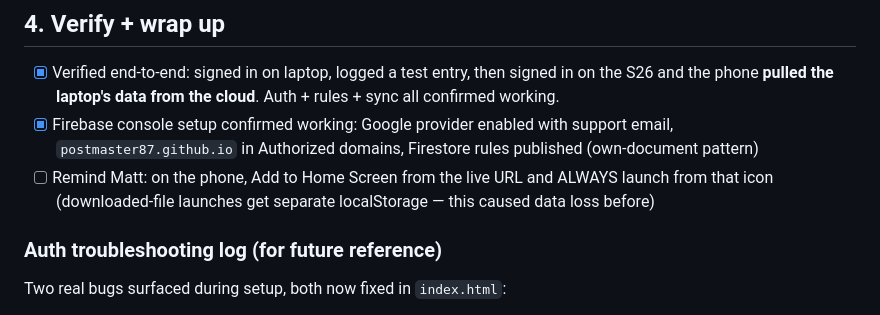
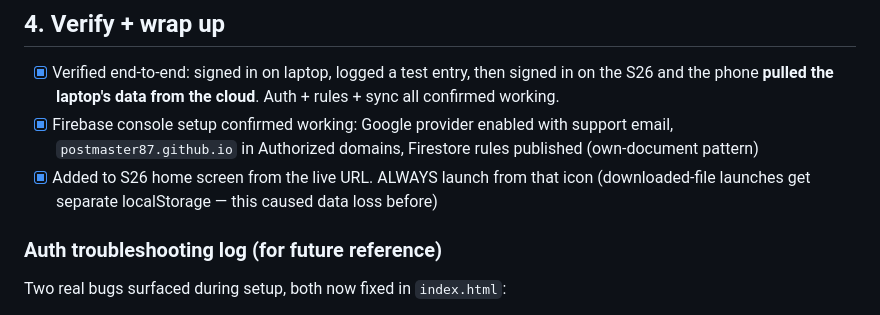
Before and after one commit to postmaster87/Flowcode-tracker, a Markdown page: PUBLISH-FLOWCODE.md, the part around the change. Rendered like a GitHub page.

Commit message:
Mark home-screen install complete
Publish checklist is now fully done.

Co-Authored-By: Claude <noreply@anthropic.com>

```diff
--- a/PUBLISH-FLOWCODE.md
+++ b/PUBLISH-FLOWCODE.md
@@ -40,7 +40,7 @@ Then you:
 
 - [x] Verified end-to-end: signed in on laptop, logged a test entry, then signed in on the S26 and the phone **pulled the laptop's data from the cloud**. Auth + rules + sync all confirmed working.
 - [x] Firebase console setup confirmed working: Google provider enabled with support email, `postmaster87.github.io` in Authorized domains, Firestore rules published (own-document pattern)
-- [ ] Remind Matt: on the phone, Add to Home Screen from the live URL and ALWAYS launch from that icon (downloaded-file launches get separate localStorage — this caused data loss before)
+- [x] Added to S26 home screen from the live URL. ALWAYS launch from that icon (downloaded-file launches get separate localStorage — this caused data loss before)
 
 ### Auth troubleshooting log (for future reference)
 
```
